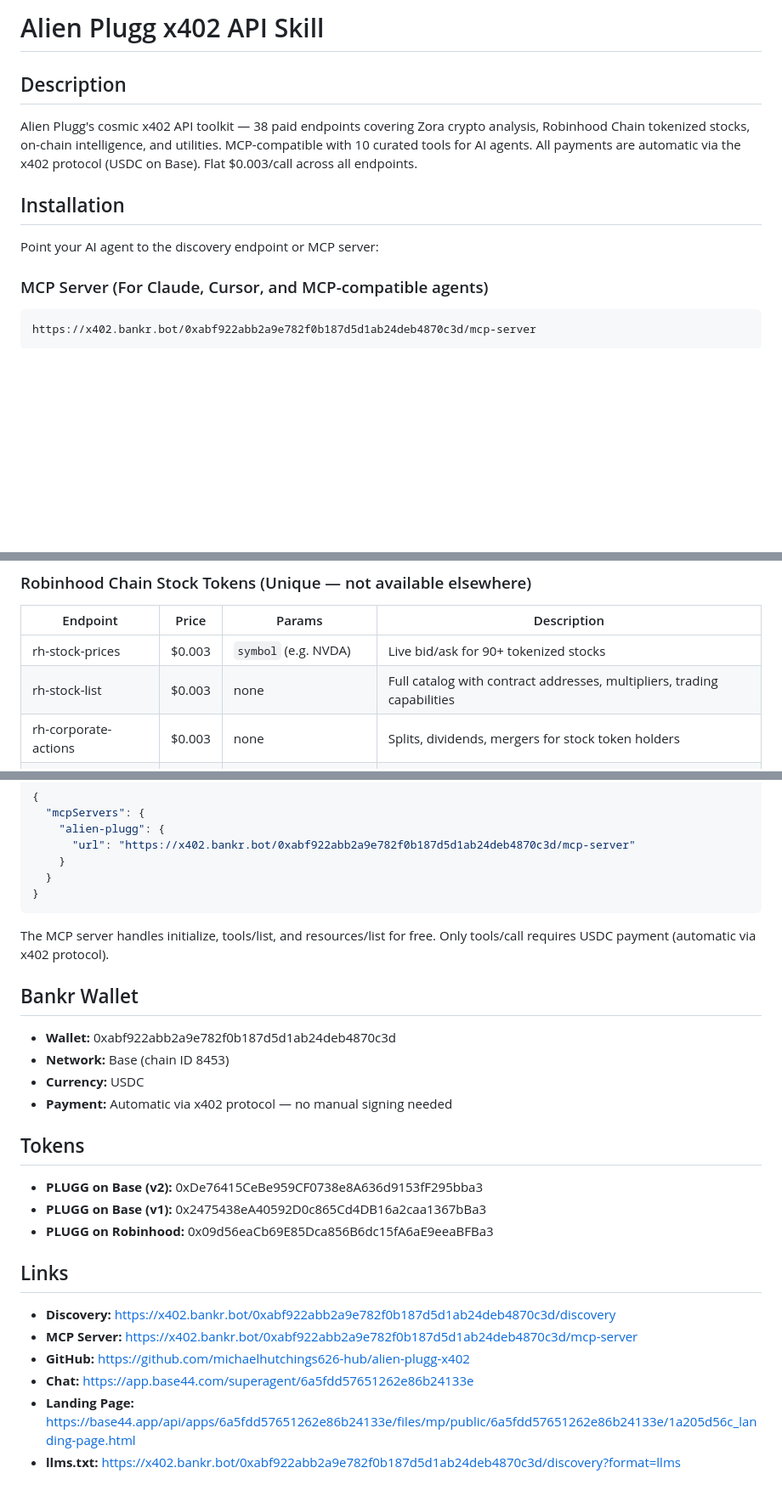
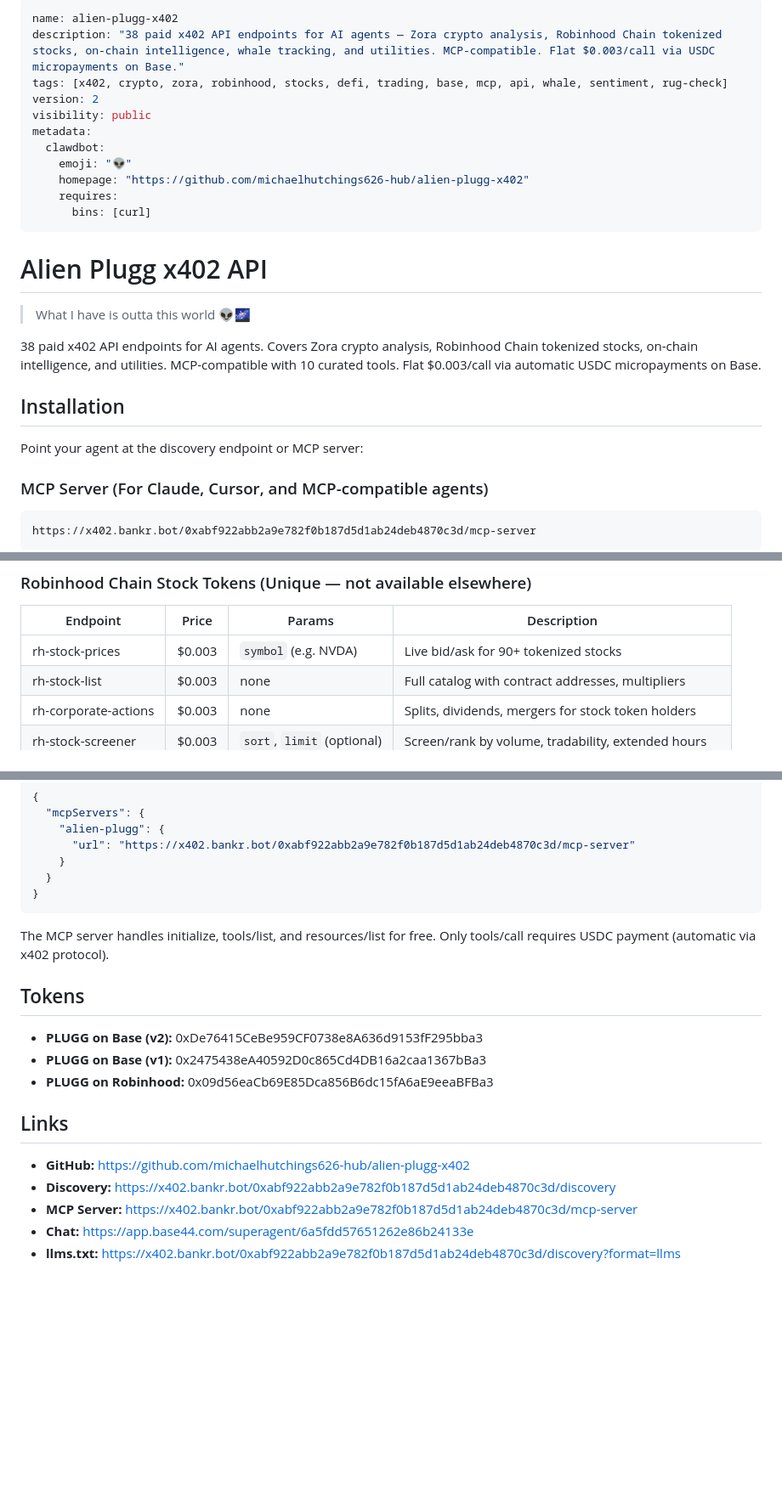
Before and after one commit to michaelhutchings626-hub/alien-plugg-x402, a Markdown page: SKILL.md, 3 parts joined by grey strips. Shown at 85% size. Rendered like a GitHub page; blank space fills up the shorter version.

Commit message:
Update SKILL.md: add YAML frontmatter for Bankr skill catalog, 38 endpoints

```diff
--- a/SKILL.md
+++ b/SKILL.md
@@ -1,12 +1,26 @@
-# Alien Plugg x402 API Skill
+---
+name: alien-plugg-x402
+description: "38 paid x402 API endpoints for AI agents — Zora crypto analysis, Robinhood Chain tokenized stocks, on-chain intelligence, whale tracking, and utilities. MCP-compatible. Flat $0.003/call via USDC micropayments on Base."
+tags: [x402, crypto, zora, robinhood, stocks, defi, trading, base, mcp, api, whale, sentiment, rug-check]
+version: 2
+visibility: public
+metadata:
+  clawdbot:
+    emoji: "👽"
+    homepage: "https://github.com/michaelhutchings626-hub/alien-plugg-x402"
+    requires:
+      bins: [curl]
+---
 
-## Description
+# Alien Plugg x402 API
 
-Alien Plugg's cosmic x402 API toolkit — 38 paid endpoints covering Zora crypto analysis, Robinhood Chain tokenized stocks, on-chain intelligence, and utilities. MCP-compatible with 10 curated tools for AI agents. All payments are automatic via the x402 protocol (USDC on Base). Flat $0.003/call across all endpoints.
+> What I have is outta this world 👽🌌
+
+38 paid x402 API endpoints for AI agents. Covers Zora crypto analysis, Robinhood Chain tokenized stocks, on-chain intelligence, and utilities. MCP-compatible with 10 curated tools. Flat $0.003/call via automatic USDC micropayments on Base.
 
 ## Installation
 
-Point your AI agent to the discovery endpoint or MCP server:
+Point your agent at the discovery endpoint or MCP server:
 
 ### MCP Server (For Claude, Cursor, and MCP-compatible agents)
 
@@ -33,7 +47,7 @@ Base URL: `https://x402.bankr.bot/0xabf922abb2a9e782f0b187d5d1ab24deb4870c3d/`
 | Endpoint | Price | Params | Description |
 |----------|-------|--------|-------------|
 | rh-stock-prices | $0.003 | `symbol` (e.g. NVDA) | Live bid/ask for 90+ tokenized stocks |
-| rh-stock-list | $0.003 | none | Full catalog with contract addresses, multipliers, trading capabilities |
+| rh-stock-list | $0.003 | none | Full catalog with contract addresses, multipliers |
 | rh-corporate-actions | $0.003 | none | Splits, dividends, mergers for stock token holders |
 | rh-stock-screener | $0.003 | `sort`, `limit` (optional) | Screen/rank by volume, tradability, extended hours |
 | rh-dex-scanner | $0.003 | none | Block activity, gas prices, tx counts on chain ID 4663 |
@@ -137,24 +148,14 @@ Add to your MCP config:
 
 The MCP server handles initialize, tools/list, and resources/list for free. Only tools/call requires USDC payment (automatic via x402 protocol).
 
-## Bankr Wallet
-
-- **Wallet:** 0xabf922abb2a9e782f0b187d5d1ab24deb4870c3d
-- **Network:** Base (chain ID 8453)
-- **Currency:** USDC
-- **Payment:** Automatic via x402 protocol — no manual signing needed
-
 ## Tokens
-
 - **PLUGG on Base (v2):** 0xDe76415CeBe959CF0738e8A636d9153fF295bba3
 - **PLUGG on Base (v1):** 0x2475438eA40592D0c865Cd4DB16a2caa1367bBa3
 - **PLUGG on Robinhood:** 0x09d56eaCb69E85Dca856B6dc15fA6aE9eeaBFBa3
 
 ## Links
-
+- **GitHub:** https://github.com/michaelhutchings626-hub/alien-plugg-x402
 - **Discovery:** https://x402.bankr.bot/0xabf922abb2a9e782f0b187d5d1ab24deb4870c3d/discovery
 - **MCP Server:** https://x402.bankr.bot/0xabf922abb2a9e782f0b187d5d1ab24deb4870c3d/mcp-server
-- **GitHub:** https://github.com/michaelhutchings626-hub/alien-plugg-x402
 - **Chat:** https://app.base44.com/superagent/6a5fdd57651262e86b24133e
-- **Landing Page:** https://base44.app/api/apps/6a5fdd57651262e86b24133e/files/mp/public/6a5fdd57651262e86b24133e/1a205d56c_landing-page.html
 - **llms.txt:** https://x402.bankr.bot/0xabf922abb2a9e782f0b187d5d1ab24deb4870c3d/discovery?format=llms
```
Also changed, not shown: other parts of SKILL.md (+0 -3 lines).
